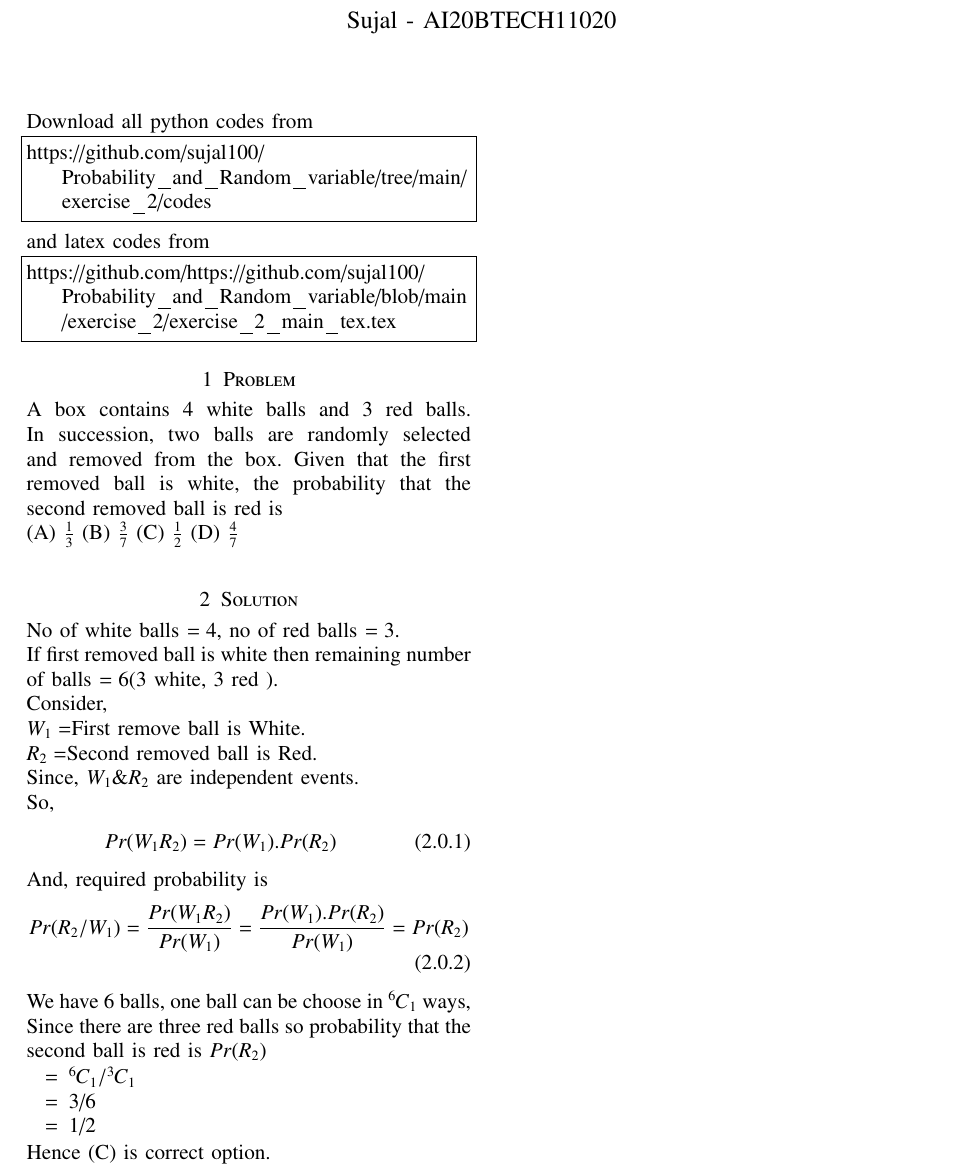
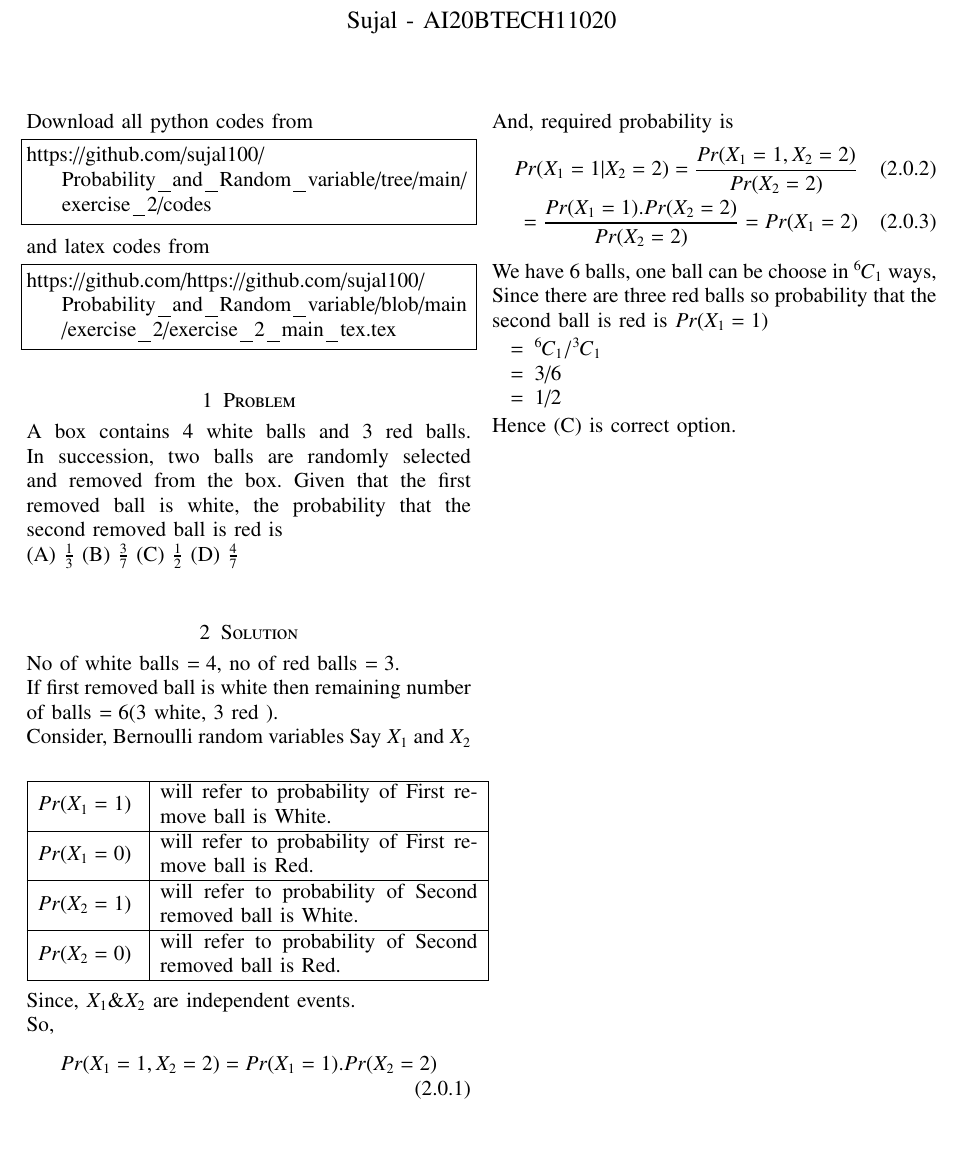
Before and after one commit to sujal100/sujal100-Probability_and_Random_variable, a LaTeX problem sheet (exercise_2/exercise_2_main_tex.tex): part of the page, cut so that both start at the same text, the shorter picture padded with empty space. Compiled offline with pdfLaTeX.

Commit message:
Add files via upload

```diff
--- a/exercise_2/exercise_2_main_tex.tex
+++ b/exercise_2/exercise_2_main_tex.tex
@@ -150,19 +150,32 @@ A box contains 4 white balls and 3 red balls. In succession, two balls are rando
 \section{Solution}
 No of white balls $=4,$ no of red balls $=3$.\\
 If first removed ball is white then remaining number of balls $=6(3$ white, 3 red $)$.\\
-Consider,\\
-$W_1 = $First remove ball is White.\\
-$R_2 = $Second removed ball is Red.\\
-Since, $W_1\&R_2$ are independent events.\\
+Consider, Bernoulli random variables Say $X_1$ and $X_2$
+\begin{center}
+\begin{tabular}{ | m{2cm} | m{15em}| }
+\hline
+$Pr(X_1=1)$& will refer to probability of First remove ball is White.\\
+\hline
+ $Pr(X_1=0)$&  will refer to probability of First remove ball is Red.\\
+\hline
+$Pr(X_2=1)$ &  will refer to probability of Second removed ball is White.\\
+\hline
+$Pr(X_2=0)$ &  will refer to probability of Second removed ball is Red.\\
+\hline
+\end{tabular}
+\end{center}
+
+Since, $X_1\&X_2$ are independent events.\\
 So,
 \begin{align}
-Pr(W_1R_2) = Pr(W_1).Pr(R_2)
+Pr(X_1=1, X_2=2) = Pr(X_1=1) . Pr(X_2=2)
 \end{align}
 And, required probability is
 \begin{align}
-Pr(R_2/W_1) = \frac{Pr(W_1R_2)}{Pr(W_1)} = \frac{Pr(W_1).Pr(R_2)}{Pr(W_1)} = Pr(R_2)
+Pr(X_1=1|X_2=2) = \frac{Pr(X_1=1, X_2=2)}{Pr(X_2=2)} \\
+= \frac{Pr(X_1=1).Pr(X_2=2)}{Pr(X_2=2)} = Pr(X_1=2)
 \end{align}
-We have 6 balls, one ball can be choose in $\comb{6}{1}$ ways, Since there are three red balls so probability that the second ball is red is $Pr(R_2)$
+We have 6 balls, one ball can be choose in $\comb{6}{1}$ ways, Since there are three red balls so probability that the second ball is red is $Pr(X_1=1)$
 \begin{enumerate}
     \item[$=$]  $\comb{6}{1}/\comb{3}{1}$
     \item[$=$]  3/6
```
Also changed, not shown: exercise_2/exercise_2_pdf.pdf.
